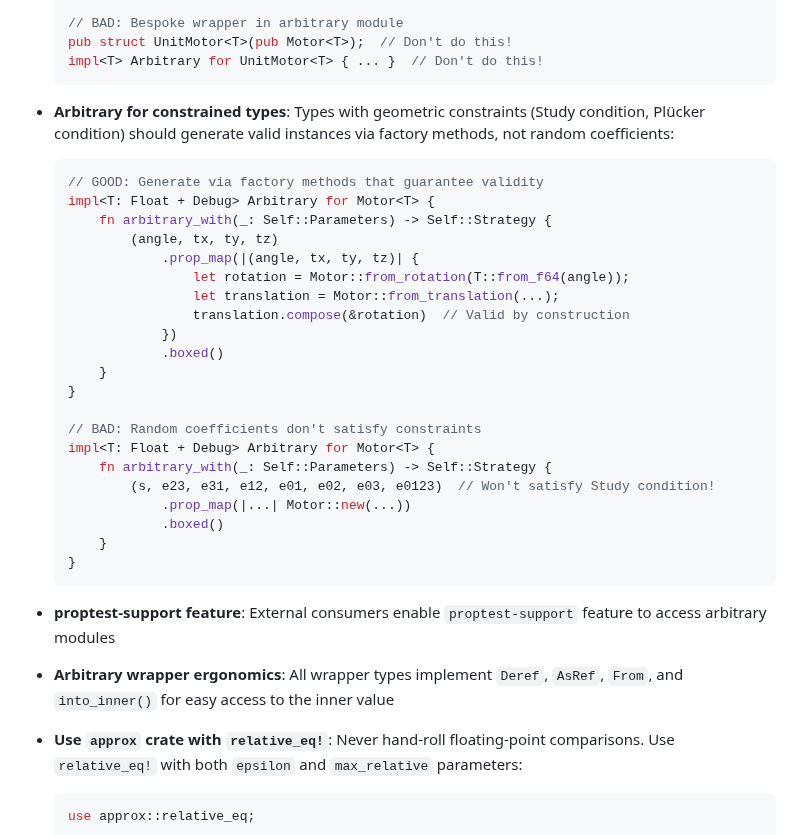
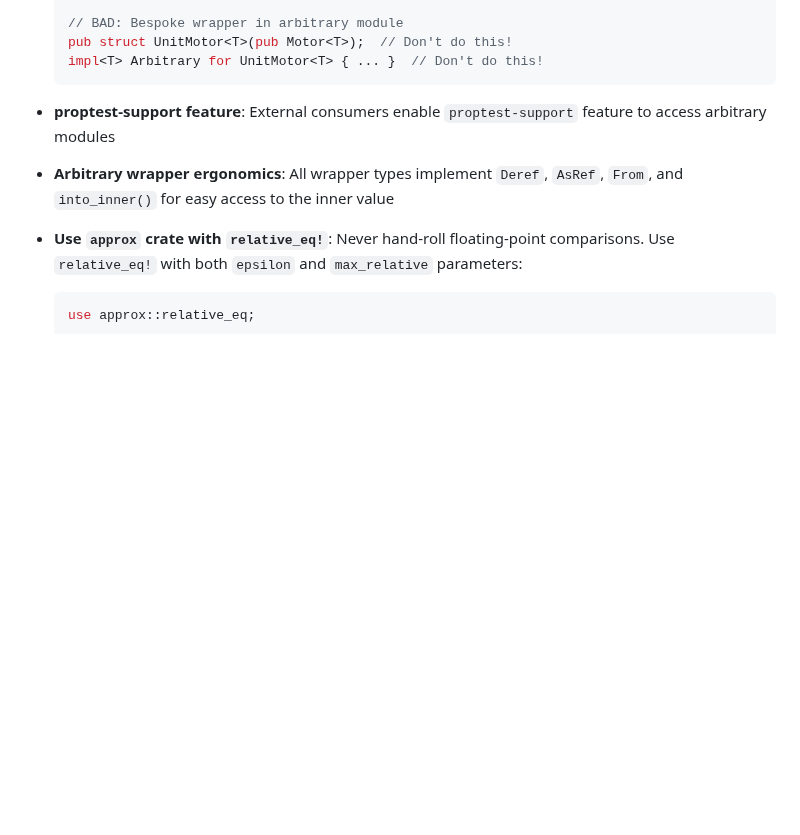
Before and after one commit to DevonMorris/clifford, a Markdown page: CLAUDE.md, the part around the change. GitHub-like rendering; blank space fills up the shorter version.

````diff
--- a/CLAUDE.md
+++ b/CLAUDE.md
@@ -331,30 +331,6 @@ let from_f64: T = T::from_f64(3.14);
   // BAD: Bespoke wrapper in arbitrary module
   pub struct UnitMotor<T>(pub Motor<T>);  // Don't do this!
   impl<T> Arbitrary for UnitMotor<T> { ... }  // Don't do this!
-  ```
-- **Arbitrary for constrained types**: Types with geometric constraints (Study condition, Plücker condition) should generate valid instances via factory methods, not random coefficients:
-  ```rust
-  // GOOD: Generate via factory methods that guarantee validity
-  impl<T: Float + Debug> Arbitrary for Motor<T> {
-      fn arbitrary_with(_: Self::Parameters) -> Self::Strategy {
-          (angle, tx, ty, tz)
-              .prop_map(|(angle, tx, ty, tz)| {
-                  let rotation = Motor::from_rotation(T::from_f64(angle));
-                  let translation = Motor::from_translation(...);
-                  translation.compose(&rotation)  // Valid by construction
-              })
-              .boxed()
-      }
-  }
-
-  // BAD: Random coefficients don't satisfy constraints
-  impl<T: Float + Debug> Arbitrary for Motor<T> {
-      fn arbitrary_with(_: Self::Parameters) -> Self::Strategy {
-          (s, e23, e31, e12, e01, e02, e03, e0123)  // Won't satisfy Study condition!
-              .prop_map(|...| Motor::new(...))
-              .boxed()
-      }
-  }
   ```
 - **proptest-support feature**: External consumers enable `proptest-support` feature to access arbitrary modules
 - **Arbitrary wrapper ergonomics**: All wrapper types implement `Deref`, `AsRef`, `From`, and `into_inner()` for easy access to the inner value
````
Also changed, not shown: .claude/agents/implement.md (+0 -80 lines), .claude/agents/review.md (+0 -49 lines).
